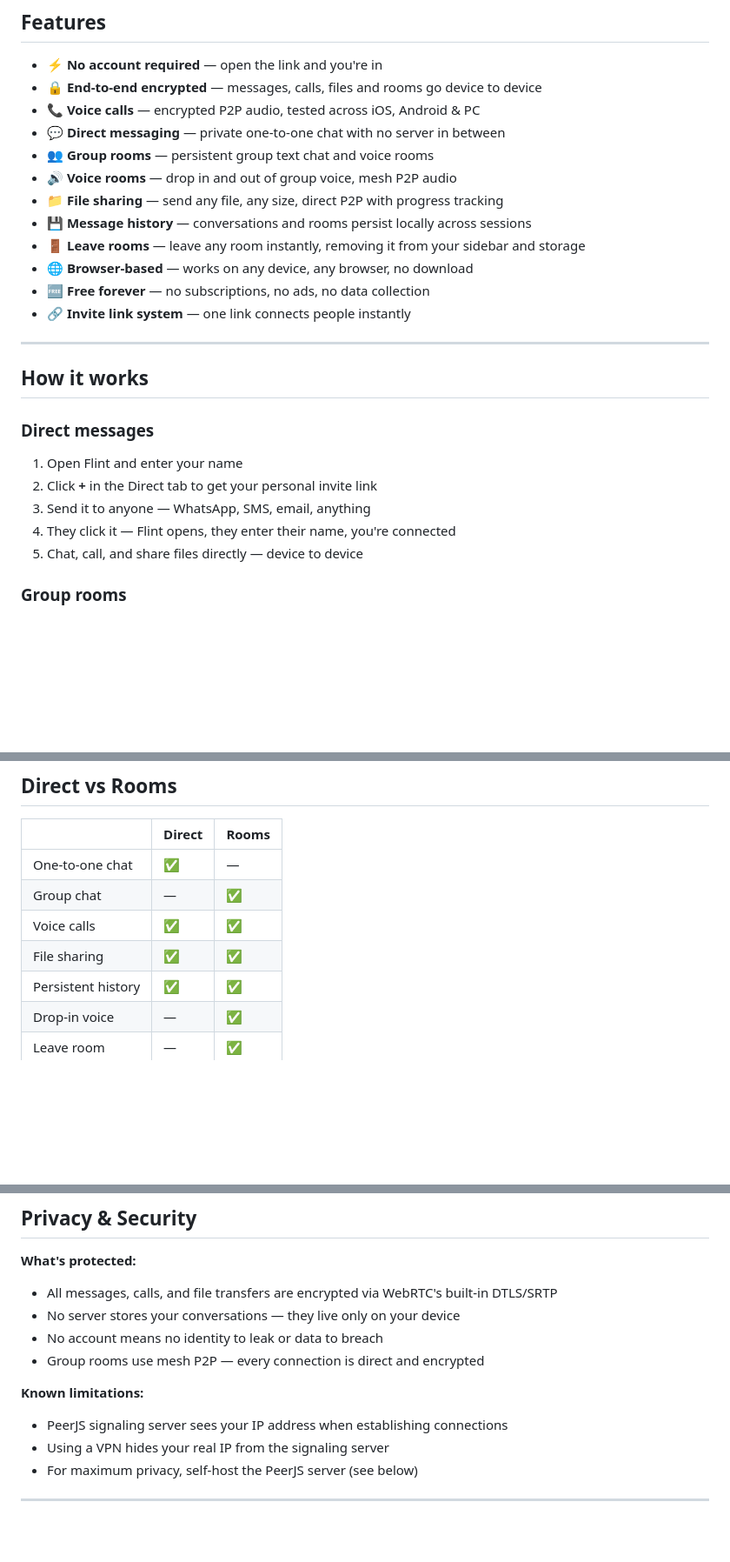
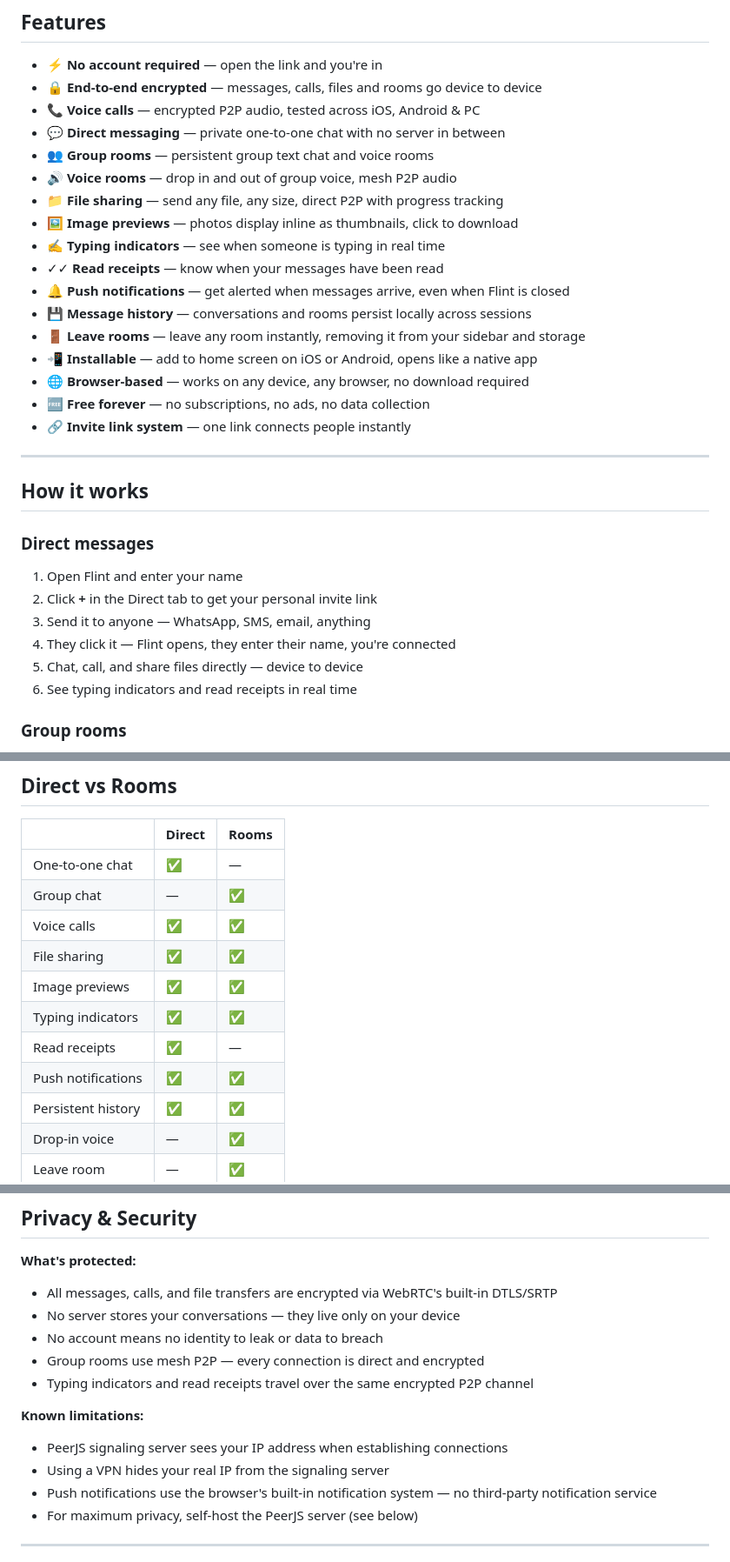
Before and after one commit to lmsilbaugh/Flint, a Markdown page: README.md, 3 parts joined by grey strips. Shown at 87% size. GitHub-like rendering; blank space fills up the shorter version.

```diff
--- a/README.md
+++ b/README.md
@@ -23,9 +23,14 @@ When you open Flint, you get a unique invite link. Send it to anyone via WhatsAp
 - 👥 **Group rooms** — persistent group text chat and voice rooms
 - 🔊 **Voice rooms** — drop in and out of group voice, mesh P2P audio
 - 📁 **File sharing** — send any file, any size, direct P2P with progress tracking
+- 🖼️ **Image previews** — photos display inline as thumbnails, click to download
+- ✍️ **Typing indicators** — see when someone is typing in real time
+- ✓✓ **Read receipts** — know when your messages have been read
+- 🔔 **Push notifications** — get alerted when messages arrive, even when Flint is closed
 - 💾 **Message history** — conversations and rooms persist locally across sessions
 - 🚪 **Leave rooms** — leave any room instantly, removing it from your sidebar and storage
-- 🌐 **Browser-based** — works on any device, any browser, no download
+- 📲 **Installable** — add to home screen on iOS or Android, opens like a native app
+- 🌐 **Browser-based** — works on any device, any browser, no download required
 - 🆓 **Free forever** — no subscriptions, no ads, no data collection
 - 🔗 **Invite link system** — one link connects people instantly
 
@@ -39,6 +44,7 @@ When you open Flint, you get a unique invite link. Send it to anyone via WhatsAp
 3. Send it to anyone — WhatsApp, SMS, email, anything
 4. They click it — Flint opens, they enter their name, you're connected
 5. Chat, call, and share files directly — device to device
+6. See typing indicators and read receipts in real time
 
 ### Group rooms
 1. Switch to the **Rooms** tab in the sidebar
@@ -60,6 +66,10 @@ Your message history and rooms are saved locally in your browser. Everything is
 | Group chat | — | ✅ |
 | Voice calls | ✅ | ✅ |
 | File sharing | ✅ | ✅ |
+| Image previews | ✅ | ✅ |
+| Typing indicators | ✅ | ✅ |
+| Read receipts | ✅ | — |
+| Push notifications | ✅ | ✅ |
 | Persistent history | ✅ | ✅ |
 | Drop-in voice | — | ✅ |
 | Leave room | — | ✅ |
@@ -113,10 +123,12 @@ Because your data is stored only on your device, there is no server to breach, n
 - No server stores your conversations — they live only on your device
 - No account means no identity to leak or data to breach
 - Group rooms use mesh P2P — every connection is direct and encrypted
+- Typing indicators and read receipts travel over the same encrypted P2P channel
 
 **Known limitations:**
 - PeerJS signaling server sees your IP address when establishing connections
 - Using a VPN hides your real IP from the signaling server
+- Push notifications use the browser's built-in notification system — no third-party notification service
 - For maximum privacy, self-host the PeerJS server (see below)
 
 ---
```
Also changed, not shown: other parts of README.md (+37 -9 lines).
